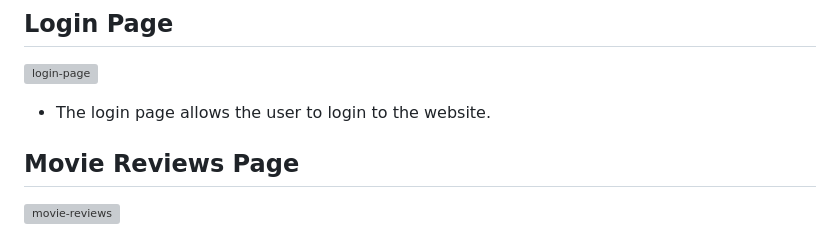
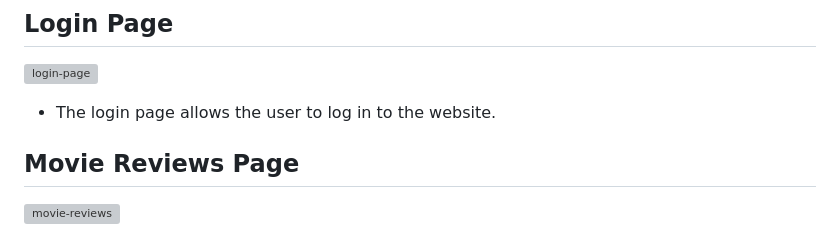
Before and after one commit to rdhadda/ReelTalk, a Markdown page: README.md, the part around the change printed below. Drawn GitHub-style; grey boxes are pictures that could not be loaded.

```diff
--- a/README.md
+++ b/README.md
@@ -174,7 +174,7 @@ The website consists of 11 pages. which are extended from a base template.
 
 ![login-page](reeltalk/static/documents/reeltalk-login-page.png)
 
-- The login page allows the user to login to the website.
+- The login page allows the user to log in to the website.
 
 ## Movie Reviews Page
 
```
Also changed, not shown: other parts of README.md (+1 -1 lines).
